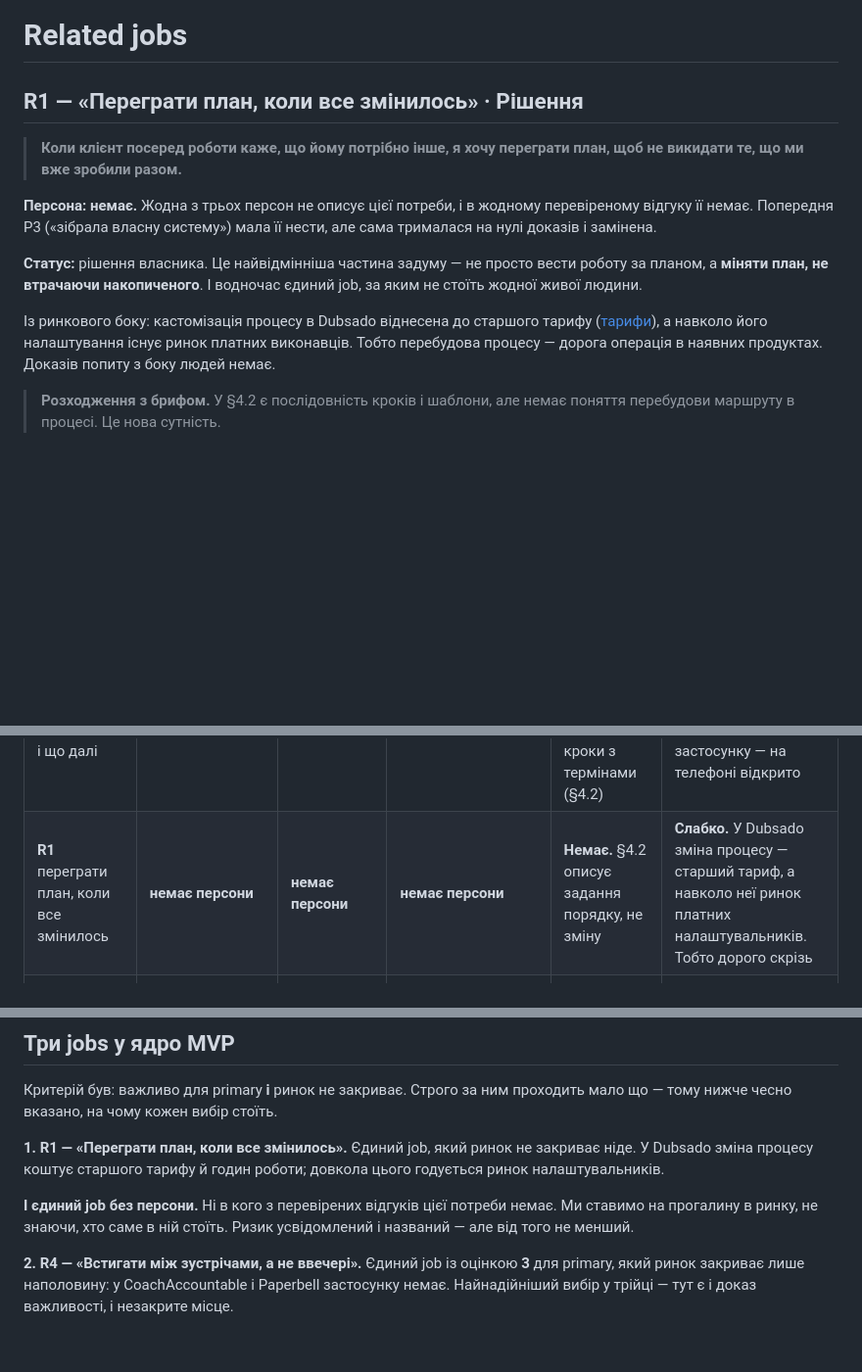
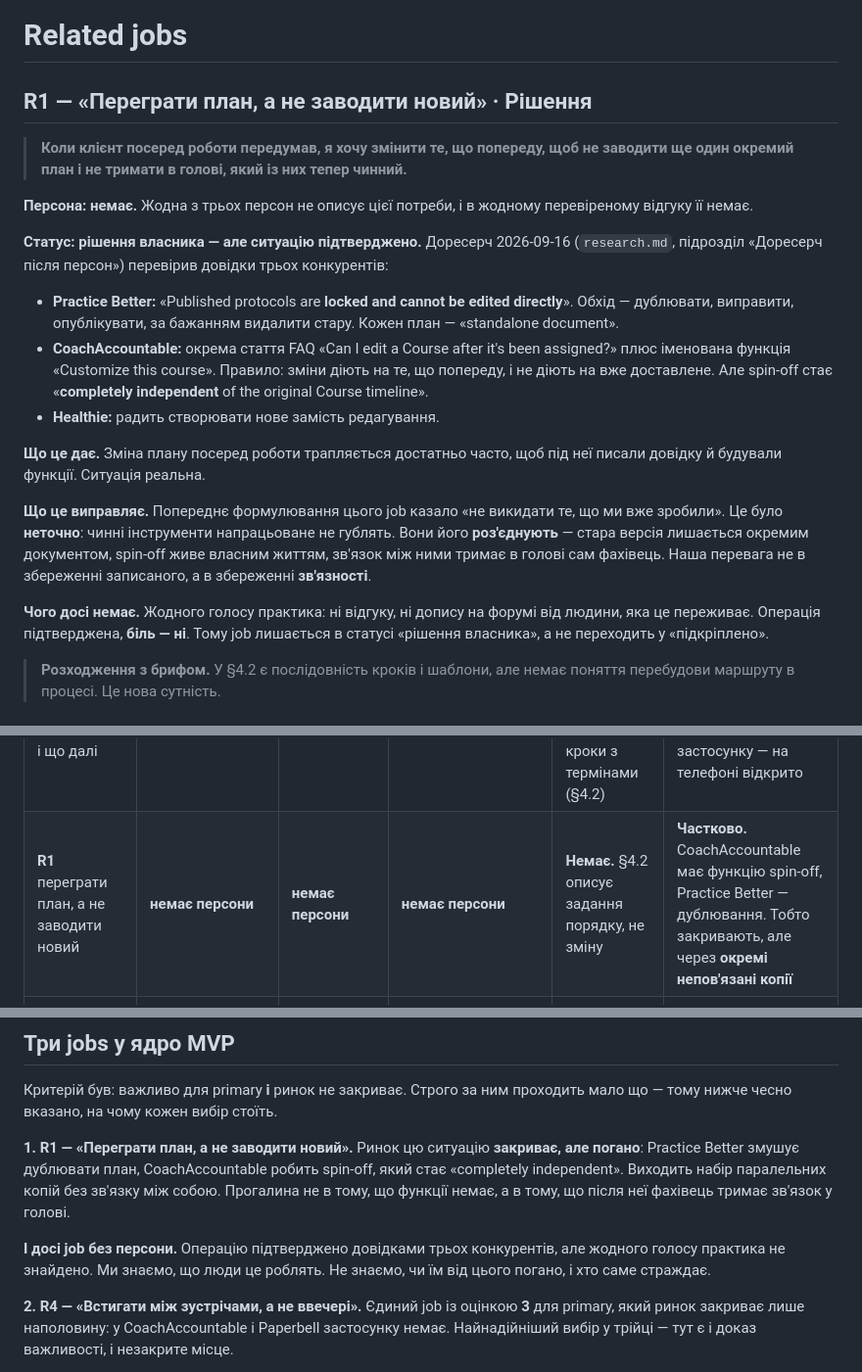
Before and after one commit to OYerokhina/AI_product, a Markdown page: research/jtbd.md, 3 parts joined by grey strips. Shown at 98% size. Drawn GitHub-style; blank space fills up the shorter version.

Commit message:
Rewrite R1 to match what the competitor docs actually show
The job claimed practitioners lose prior work when a plan changes. They do
not: Practice Better keeps the old protocol as a standalone document and
CoachAccountable leaves delivered items untouched. What breaks is the link —
a spin-off becomes completely independent of the original, so the practitioner
holds the relationship between versions in their head.

The job now reads as not wanting to start a second separate plan, and the
market column changes from a gap to partially covered but badly. Status stays
owner's decision: the operation is documented, the pain is not.

Co-Authored-By: Claude Opus 5 <noreply@anthropic.com>
Claude-Session: https://claude.ai/code/session_0131LJ5ZErPnWbvdMwkb9QCR

```diff
--- a/research/jtbd.md
+++ b/research/jtbd.md
@@ -49,23 +49,41 @@
 
 # Related jobs
 
-## R1 — «Переграти план, коли все змінилось» · Рішення
+## R1 — «Переграти план, а не заводити новий» · Рішення
 
-> **Коли клієнт посеред роботи каже, що йому потрібно інше, я хочу переграти
-> план, щоб не викидати те, що ми вже зробили разом.**
+> **Коли клієнт посеред роботи передумав, я хочу змінити те, що попереду,
+> щоб не заводити ще один окремий план і не тримати в голові, який із них
+> тепер чинний.**
 
 **Персона: немає.** Жодна з трьох персон не описує цієї потреби, і в жодному
-перевіреному відгуку її немає. Попередня P3 («зібрала власну систему») мала
-її нести, але сама трималася на нулі доказів і замінена.
+перевіреному відгуку її немає.
 
-**Статус:** рішення власника. Це найвідмінніша частина задуму — не просто
-вести роботу за планом, а **міняти план, не втрачаючи накопиченого**.
-І водночас єдиний job, за яким не стоїть жодної живої людини.
+**Статус: рішення власника — але ситуацію підтверджено.**
+Доресерч 2026-09-16 (`research.md`, підрозділ «Доресерч після персон») перевірив
+довідки трьох конкурентів:
 
-Із ринкового боку: кастомізація процесу в Dubsado віднесена до старшого
-тарифу ([тарифи](https://www.dubsado.com/pricing)), а навколо його
-налаштування існує ринок платних виконавців. Тобто перебудова процесу —
-дорога операція в наявних продуктах. Доказів попиту з боку людей немає.
+- **Practice Better:** «Published protocols are **locked and cannot be edited
+  directly**». Обхід — дублювати, виправити, опублікувати, за бажанням видалити
+  стару. Кожен план — «standalone document».
+- **CoachAccountable:** окрема стаття FAQ «Can I edit a Course after it's been
+  assigned?» плюс іменована функція «Customize this course». Правило: зміни
+  діють на те, що попереду, і не діють на вже доставлене.
+  Але spin-off стає «**completely independent** of the original Course timeline».
+- **Healthie:** радить створювати нове замість редагування.
+
+**Що це дає.** Зміна плану посеред роботи трапляється достатньо часто, щоб під
+неї писали довідку й будували функції. Ситуація реальна.
+
+**Що це виправляє.** Попереднє формулювання цього job казало «не викидати те,
+що ми вже зробили». Це було **неточно**: чинні інструменти напрацьоване
+не гублять. Вони його **роз'єднують** — стара версія лишається окремим
+документом, spin-off живе власним життям, зв'язок між ними тримає в голові
+сам фахівець. Наша перевага не в збереженні записаного, а в збереженні
+**зв'язності**.
+
+**Чого досі немає.** Жодного голосу практика: ні відгуку, ні допису на форумі
+від людини, яка це переживає. Операція підтверджена, **біль — ні**. Тому job
+лишається в статусі «рішення власника», а не переходить у «підкріплено».
 
 > **Розходження з брифом.** У §4.2 є послідовність кроків і шаблони, але
 > немає поняття перебудови маршруту в процесі. Це нова сутність.
@@ -248,7 +266,7 @@ R2 (де сьогодні живуть терміни), R1 (що відбува
 | Job | P1 primary | P2 | P3 | Функція в продукті | Закриває ринок? |
 |---|---|---|---|---|---|
 | **Main** на чому ми зупинились і що далі | **[?]** | **[?]** | **[?]** | Картка клієнта з поточним кроком (§4.1), кроки з термінами (§4.2) | **Так.** CoachAccountable побудований рівно на цьому. Але без застосунку — на телефоні відкрито |
-| **R1** переграти план, коли все змінилось | **немає персони** | **немає персони** | **немає персони** | **Немає.** §4.2 описує задання порядку, не зміну | **Слабко.** У Dubsado зміна процесу — старший тариф, а навколо неї ринок платних налаштувальників. Тобто дорого скрізь |
+| **R1** переграти план, а не заводити новий | **немає персони** | **немає персони** | **немає персони** | **Немає.** §4.2 описує задання порядку, не зміну | **Частково.** CoachAccountable має функцію spin-off, Practice Better — дублювання. Тобто закривають, але через **окремі непов'язані копії** |
 | **R2** пам'ятати, що я кому пообіцяла | **[?]** | **[?]** | **[?]** | Екран «Сьогодні» (§4.5) | **Так.** CoachAccountable; загальні трекери (Todoist, ClickUp), але не в розрізі клієнтів |
 | **R3** все в одному місці, а не в п'яти | **[?]** | **3** · Samantha C. «too many platforms», Breanna B. «one stop solution» | **[?]** | **Немає.** Ні запису, ні платежів, ні поверхні для клієнта | **Так, сильно.** Practice Better, Delenta, Paperbell продають саме «все в одному» |
 | **R4** встигати між зустрічами, а не ввечері | **3** · Melissa V., соло-практик: «work 100% from my phone» | **[?]** | **[?]** | Мобільний продукт (§6); чернетка з голосом (§4.3) | **Розколото.** Practice Better має застосунки, CoachAccountable не має, Paperbell лише адаптивний веб — усе *третя сторона* |
@@ -279,13 +297,15 @@ R2 (де сьогодні живуть терміни), R1 (що відбува
 Критерій був: важливо для primary **і** ринок не закриває. Строго за ним
 проходить мало що — тому нижче чесно вказано, на чому кожен вибір стоїть.
 
-**1. R1 — «Переграти план, коли все змінилось».**
-Єдиний job, який ринок не закриває ніде. У Dubsado зміна процесу коштує
-старшого тарифу й годин роботи; довкола цього годується ринок налаштувальників.
+**1. R1 — «Переграти план, а не заводити новий».**
+Ринок цю ситуацію **закриває, але погано**: Practice Better змушує дублювати
+план, CoachAccountable робить spin-off, який стає «completely independent».
+Виходить набір паралельних копій без зв'язку між собою. Прогалина не в тому,
+що функції немає, а в тому, що після неї фахівець тримає зв'язок у голові.
 
-**І єдиний job без персони.** Ні в кого з перевірених відгуків цієї потреби
-немає. Ми ставимо на прогалину в ринку, не знаючи, хто саме в ній стоїть.
-Ризик усвідомлений і названий — але від того не менший.
+**І досі job без персони.** Операцію підтверджено довідками трьох конкурентів,
+але жодного голосу практика не знайдено. Ми знаємо, що люди це роблять.
+Не знаємо, чи їм від цього погано, і хто саме страждає.
 
 **2. R4 — «Встигати між зустрічами, а не ввечері».**
 Єдиний job із оцінкою **3** для primary, який ринок закриває лише наполовину:
```
